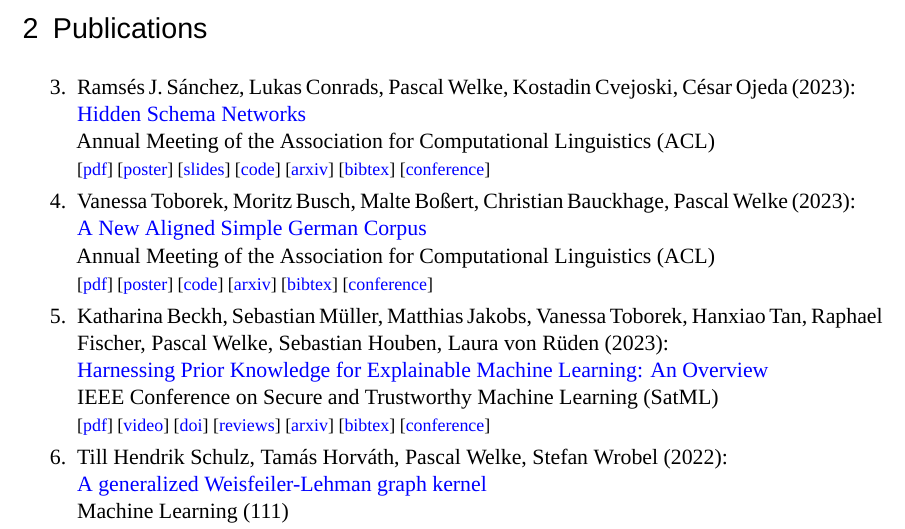
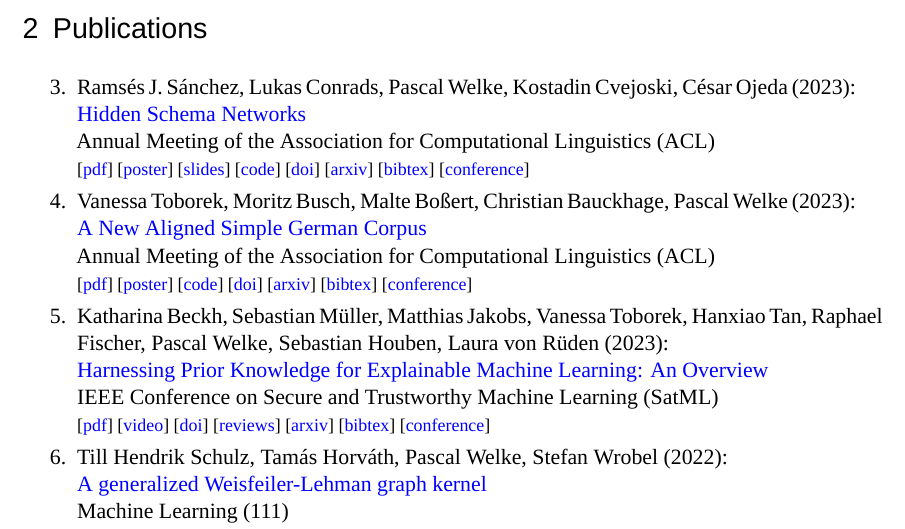
Before and after one commit to pwelke/pwelke.github.io, a LaTeX document (reflist.tex): part of page 1 of 4, cut so that both start at the same text. Compiled offline with XeLaTeX; a missing font is replaced by an installed copy or a similar font.

Commit message:
update index and reflist

```diff
--- a/reflist.tex
+++ b/reflist.tex
@@ -93,13 +93,14 @@
 \item
 \label{sanchez2023hiddenschema}
 Ramsés J. Sánchez, Lukas Conrads, Pascal Welke, Kostadin Cvejoski, César Ojeda (2023):\newline
-\href{https://aclanthology.org/2023.acl-long.263}{Hidden Schema Networks}\newline
+\href{https://dx.doi.org/10.18653/v1/2023.acl-long.263}{Hidden Schema Networks}\newline
 Annual Meeting of the Association for Computational Linguistics (ACL)\newline
 {\footnotesize
 [\href{https://pwelke.github.io/publications/sanchez2023hiddenschema.pdf}{pdf}]
 [\href{https://pwelke.github.io/publications/sanchez2023hiddenschema-poster.pdf}{poster}]
 [\href{https://pwelke.github.io/publications/sanchez2023hiddenschema-slides.pdf}{slides}]
 [\href{https://github.com/ramsesjsf/HiddenSchemaNetworks}{code}]
+[\href{https://dx.doi.org/10.18653/v1/2023.acl-long.263}{doi}]
 [\href{https://arxiv.org/abs/2207.03777}{arxiv}]
 [\href{https://dblp.org/rec/conf/acl/SanchezCWCM23.bib}{bibtex}]
 [\href{https://2023.aclweb.org}{conference}]
@@ -107,12 +108,13 @@
 \item
 \label{toborek2023simplegerman}
 Vanessa Toborek, Moritz Busch, Malte Boßert, Christian Bauckhage, Pascal Welke (2023):\newline
-\href{https://aclanthology.org/2023.acl-long.638}{A New Aligned Simple German Corpus}\newline
+\href{https://dx.doi.org/10.18653/v1/2023.acl-long.638}{A New Aligned Simple German Corpus}\newline
 Annual Meeting of the Association for Computational Linguistics (ACL)\newline
 {\footnotesize
 [\href{https://pwelke.github.io/publications/toborek2023simplegerman.pdf}{pdf}]
 [\href{https://pwelke.github.io/publications/toborek2023simplegerman-poster.pdf}{poster}]
 [\href{https://github.com/mlai-bonn/Simple-German-Corpus}{code}]
+[\href{https://dx.doi.org/10.18653/v1/2023.acl-long.638}{doi}]
 [\href{https://arxiv.org/abs/2209.01106}{arxiv}]
 [\href{https://dblp.org/rec/conf/acl/ToborekBBBW23.bib}{bibtex}]
 [\href{https://2023.aclweb.org}{conference}]
```
Also changed, not shown: reflist.pdf, 1 other file.
